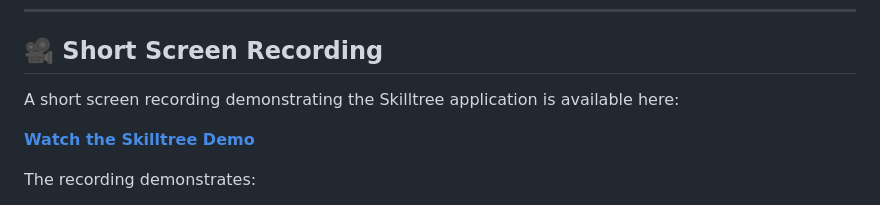
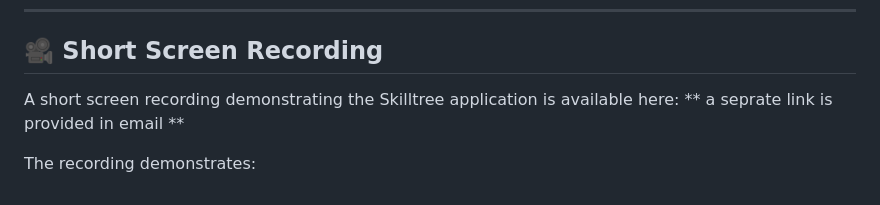
Before and after one commit to kshtiijbajpai99/skilltree, a Markdown page: README.md, the part around the change. GitHub-like rendering.

```diff
--- a/README.md
+++ b/README.md
@@ -680,8 +680,7 @@ The URI and password should be configured through Render's environment-variable
 ## 🎥 Short Screen Recording
 
 A short screen recording demonstrating the Skilltree application is available here:
-
-**[Watch the Skilltree Demo](screen-recording-link)**
+** a seprate link is provided in email **
 
 The recording demonstrates:
 
```
